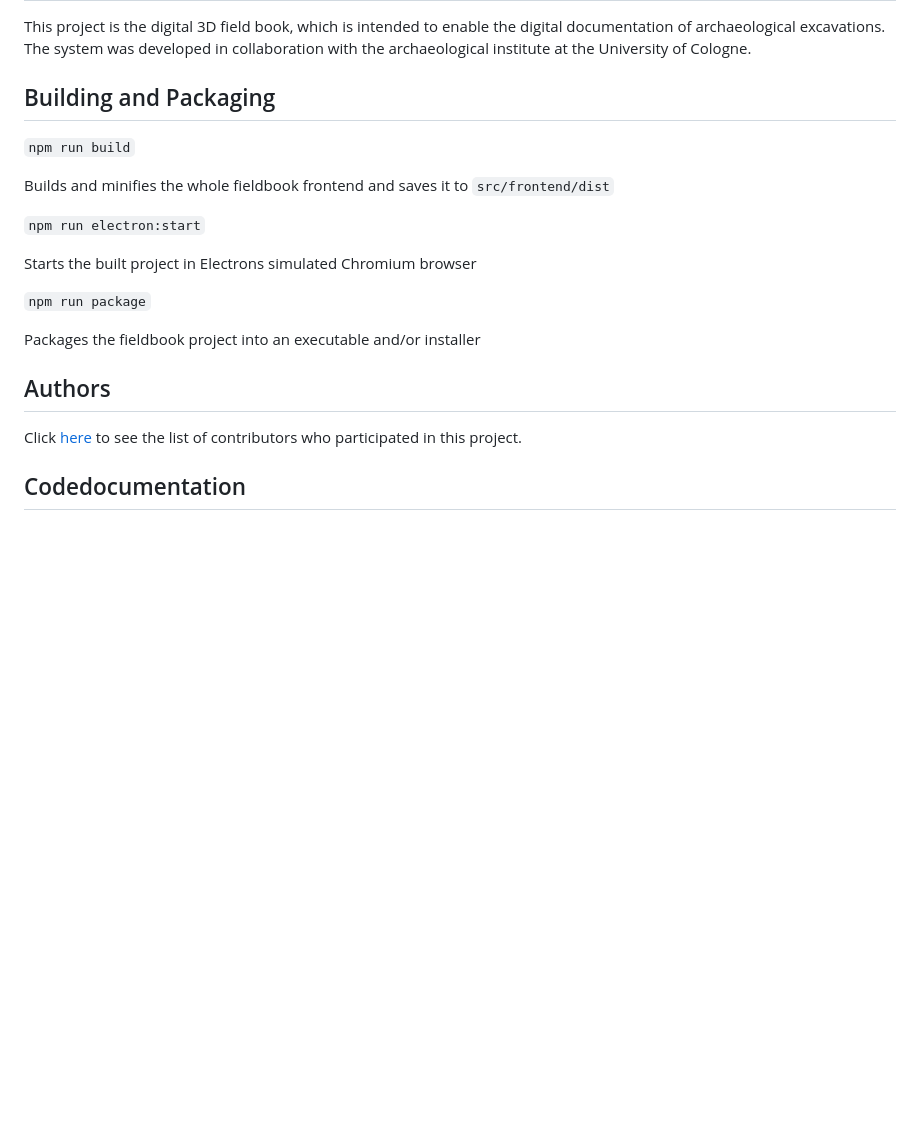
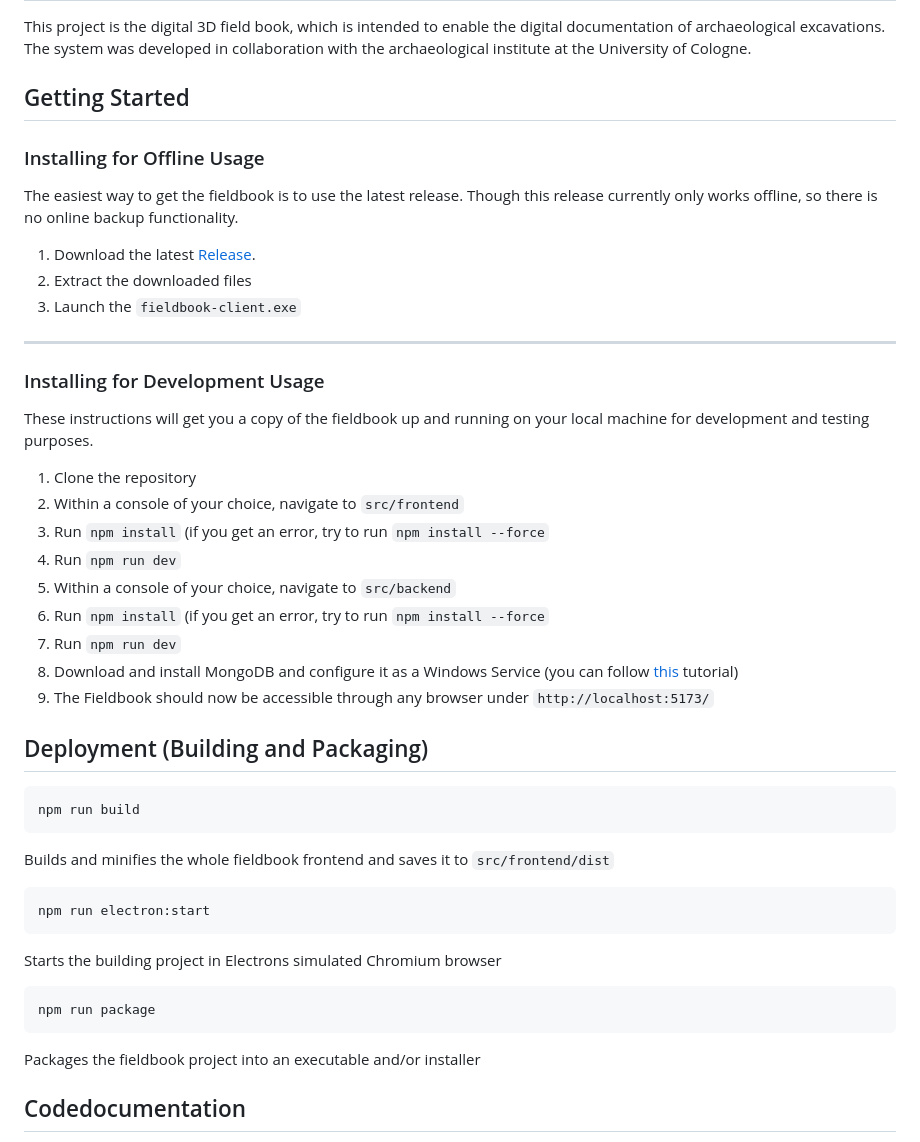
Before and after one commit to TMink/Digitales-3D-Feldbuch, a Markdown page: README.md, the part around the change printed below. Drawn GitHub-style; blank space fills up the shorter version.

````diff
--- a/README.md
+++ b/README.md
@@ -2,24 +2,49 @@
 
 This project is the digital 3D field book, which is intended to enable the digital documentation of archaeological excavations. The system was developed in collaboration with the archaeological institute at the University of Cologne.
 
-## Building and Packaging
+## Getting Started
 
-`npm run build`
+### Installing for Offline Usage
 
+The easiest way to get the fieldbook is to use the latest release. Though this release currently only works offline, so there is no online backup functionality.
+
+1. Download the latest [Release](https://github.com/TMink/Digitales-3D-Feldbuch-Projekt-3-/releases).
+2. Extract the downloaded files
+3. Launch the `fieldbook-client.exe`
+
+___
+
+### Installing for Development Usage
+
+These instructions will get you a copy of the fieldbook up and running on your local machine for development and testing purposes.
+
+1. Clone the repository
+2. Within a console of your choice, navigate to `src/frontend`
+3. Run `npm install` (if you get an error, try to run `npm install --force`
+4. Run `npm run dev`
+5. Within a console of your choice, navigate to `src/backend`
+6. Run `npm install` (if you get an error, try to run `npm install --force`
+7. Run `npm run dev`
+8. Download and install MongoDB and configure it as a Windows Service (you can follow [this](https://www.mongodb.com/docs/manual/tutorial/install-mongodb-on-windows/) tutorial)
+9. The Fieldbook should now be accessible through any browser under `http://localhost:5173/`
+
+
+
+## Deployment (Building and Packaging)
+```
+npm run build
+```
 Builds and minifies the whole fieldbook frontend and saves it to `src/frontend/dist`
 
-`npm run electron:start`
+```
+npm run electron:start
+```
+Starts the building project in Electrons simulated Chromium browser
 
-Starts the built project in Electrons simulated Chromium browser
-
-`npm run package`
-
+```
+npm run package
+```
 Packages the fieldbook project into an executable and/or installer
-
-## Authors
-
-Click [here](https://github.com/TMink/Digitales-3D-Feldbuch-Projekt-3-/graphs/contributors) to see the list of contributors who participated in this project.
-
 
 ## Codedocumentation
 The `src/` folder contains the front- and backend of the digital 3D field book. The relevant folders and files are explained below to provide an overview of the project structure and code.
````
Also changed, not shown: other parts of README.md (+8 -85 lines).
